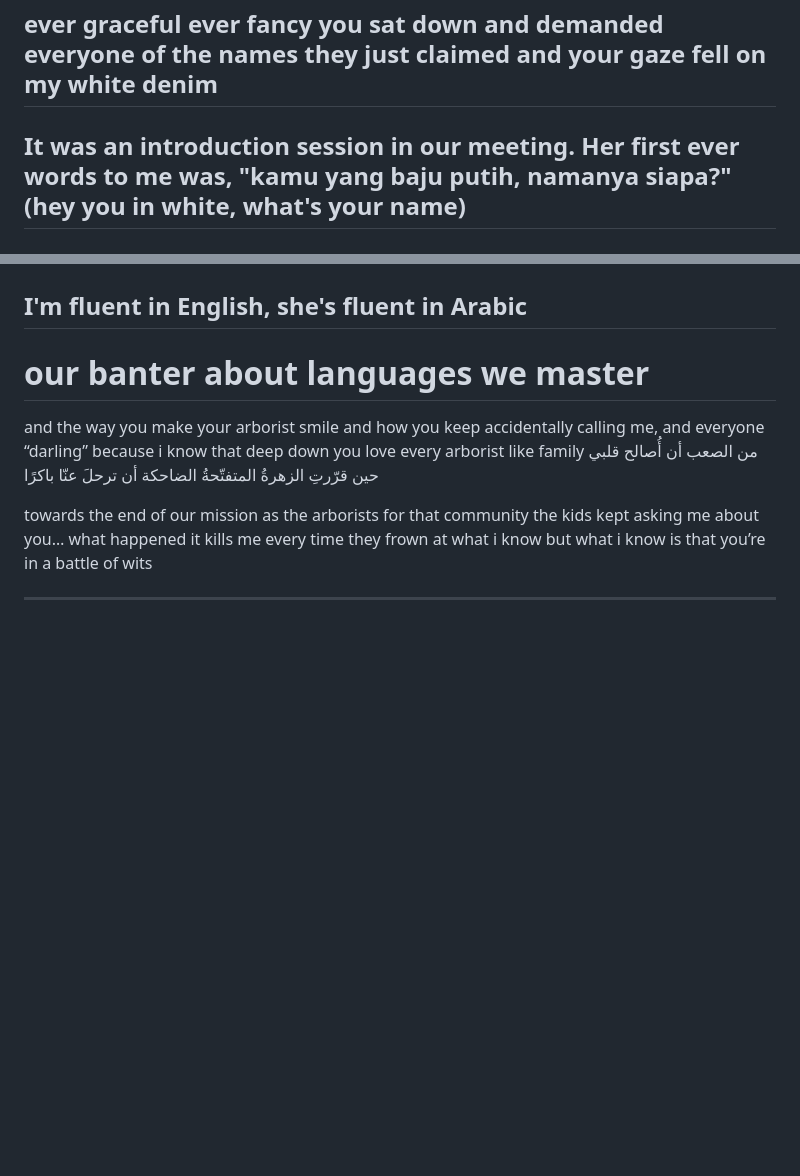
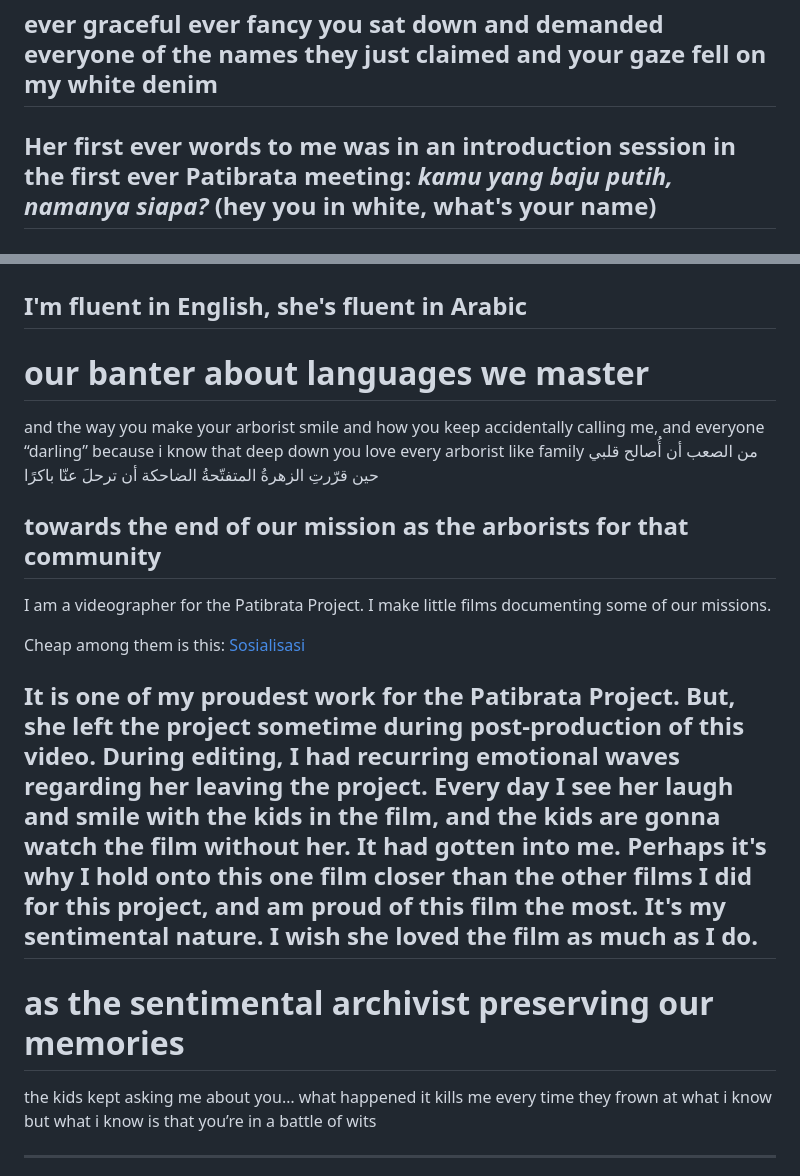
Before and after one commit to contrapoetra/patibrata, a Markdown page: pages/poems/the-boy-in-white.md, 2 parts joined by grey strips. Rendered like a GitHub page; blank space fills up the shorter version.

Commit message:
update poem

```diff
--- a/pages/poems/the-boy-in-white.md
+++ b/pages/poems/the-boy-in-white.md
@@ -17,7 +17,7 @@ of the names they just claimed
 and your gaze fell
 on my white denim
 ---
-It was an introduction session in our meeting. Her first ever words to me was, "kamu yang baju putih, namanya siapa?" (hey you in white, what's your name)
+Her first ever words to me was in an introduction session in the first ever Patibrata meeting: *kamu yang baju putih, namanya siapa?* (hey you in white, what's your name)
 ---
 called me out for it
 and demanded me
@@ -69,14 +69,21 @@ and how you keep accidentally
 calling me, and everyone “darling”
 because i know that deep down
 you love every arborist like family
-<span lang="ar">
-من الصعب أن أُصالح قلبي
+<span lang="ar">من الصعب أن أُصالح قلبي
 حين قرّرتِ الزهرةُ المتفتّحةُ الضاحكة
-أن ترحلَ عنّا باكرًا
-</span>
+أن ترحلَ عنّا باكرًا</span>
 
 towards the end of our mission
 as the arborists for that community
+---
+I am a videographer for the Patibrata Project. I make little films documenting some of our missions.
+
+Cheap among them is this: [Sosialisasi](https://www.youtube.com/watch?v=hfWY2fPpixo)
+
+It is one of my proudest work for the Patibrata Project. But, she left the project sometime during post-production of this video. During editing, I had recurring emotional waves regarding her leaving the project. Every day I see her laugh and smile with the kids in the film, and the kids are gonna watch the film without her. It had gotten into me. Perhaps it's why I hold onto this one film closer than the other films I did for this project, and am proud of this film the most. It's my sentimental nature. I wish she loved the film as much as I do.
+---
+as the sentimental archivist preserving our memories
+===
 the kids kept asking me
 about you… what happened
 it kills me every time
```
